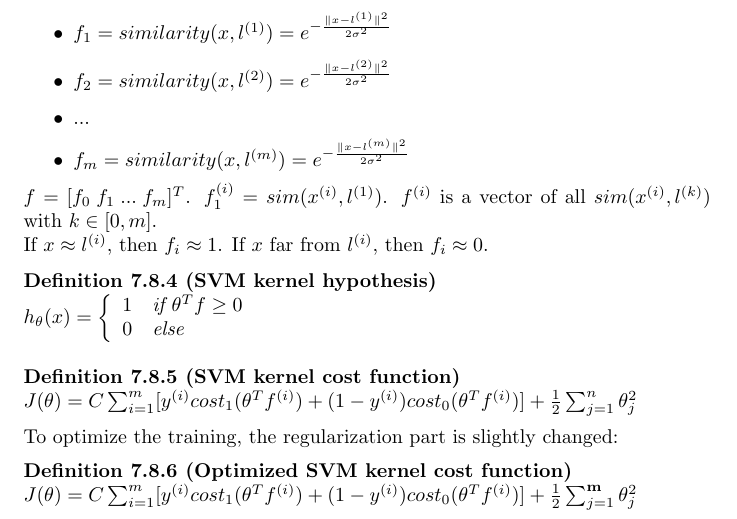
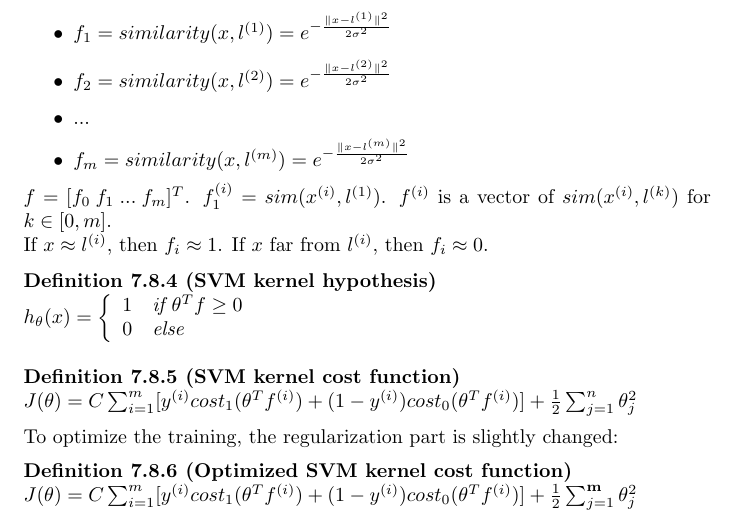
Before and after one commit to karimif/ai_notes, a LaTeX thesis (notes.tex): part of page 24 of 33, cut so that both start at the same text. Compiled offline with pdfLaTeX.

Commit message:
Minor improvement

```diff
--- a/notes.tex
+++ b/notes.tex
@@ -1009,7 +1009,7 @@ Given $x$, new features $f$ depending on proximity to landmarks of the training
 \item $f_m = similarity(x,l^{(m)})=e^{-\frac{\lVert x - l^{(m)} \rVert^2}{2\sigma^2}}$
 \end{itemize}
 
-$f = [f_0\:f_1\:...\:f_m]^T$. $f_1^{(i)}=sim(x^{(i)},l^{(1)})$. $f^{(i)}$ is a vector of all $sim(x^{(i)},l^{(k)})$ with $k \in [0,m]$. \\
+$f = [f_0\:f_1\:...\:f_m]^T$. $f_1^{(i)}=sim(x^{(i)},l^{(1)})$. $f^{(i)}$ is a vector of $sim(x^{(i)},l^{(k)})$ for $k \in [0,m]$. \\
 If $x\approx l^{(i)}$, then $f_i\approx 1$. If $x$ far from $l^{(i)}$, then $f_i\approx 0$.
 
 \begin{definition}[SVM kernel hypothesis]~\\
```
